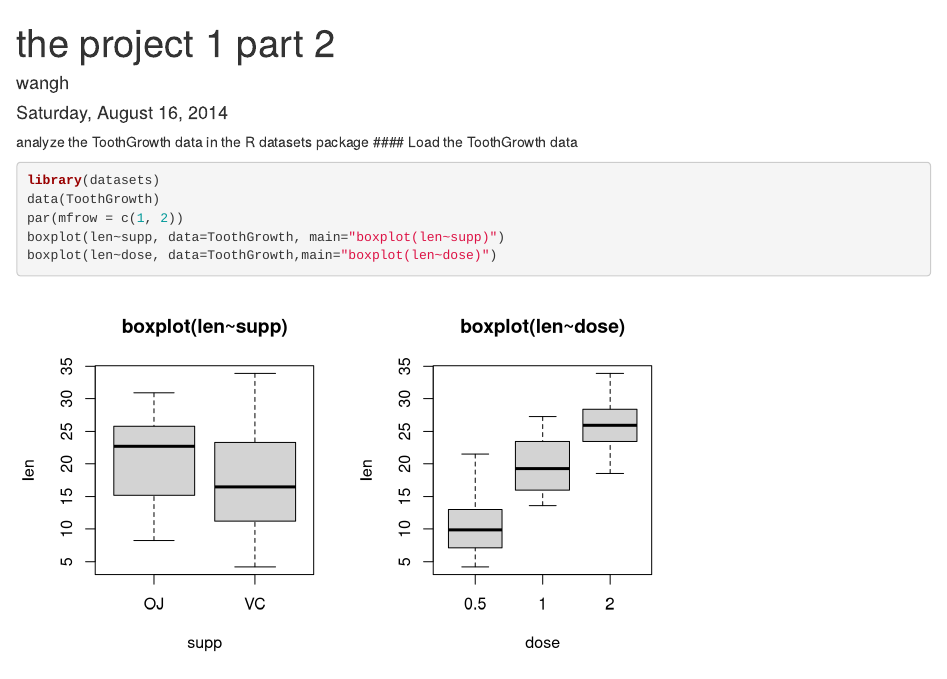
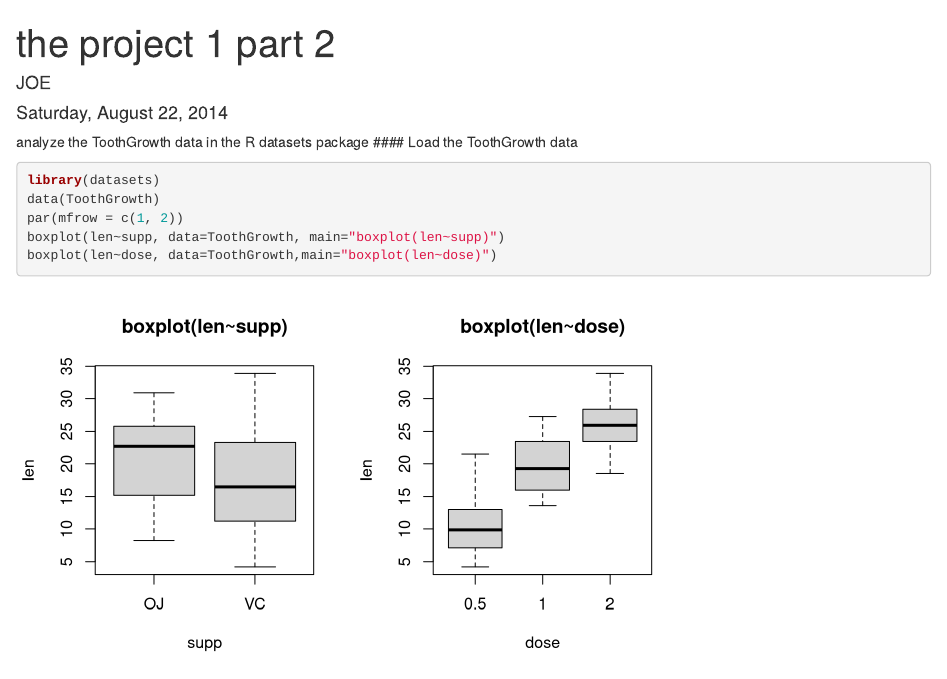
Before and after one commit to DrJoePrathap/Coursera-Statistical-Inference, an R Markdown document (PART2.Rmd): the page in a window 1100 px wide, from its top. Rendered offline with R 4.5, knitr and Pandoc, with nearby package versions.

Commit message:
Update PART2.Rmd

```diff
--- a/PART2.Rmd
+++ b/PART2.Rmd
@@ -1,7 +1,7 @@
 ---
 title: "the project 1 part 2"
-author: "wangh"
-date: "Saturday, August 16, 2014"
+author: "JOE"
+date: "Saturday, August 22, 2014"
 output: html_document
 ---
 analyze the ToothGrowth data in the R datasets package
```
